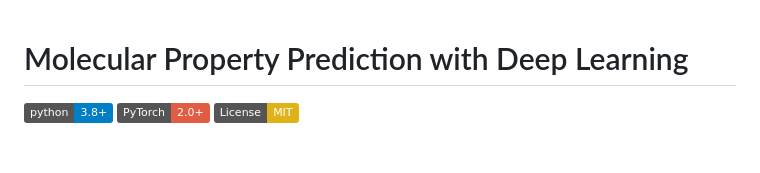
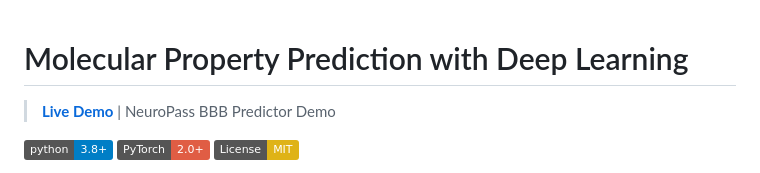
Before and after one commit to HildaPosada/Chemical-Molecule-Property-Prediction-Using-Neural-Networks, a Markdown page: README.md, the part around the change. Drawn GitHub-style; badges without logos; blank space fills up the shorter version.

Commit message:
Add live demo link to README

```diff
--- a/README.md
+++ b/README.md
@@ -1,4 +1,7 @@
 # Molecular Property Prediction with Deep Learning
+
+> **[Live Demo](https://molecule-demo.vercel.app)** | NeuroPass BBB Predictor Demo
+
 
 [![Python 3.8+](https://img.shields.io/badge/python-3.8+-blue.svg)](https://www.python.org/downloads/)
 [![PyTorch](https://img.shields.io/badge/PyTorch-2.0+-red.svg)](https://pytorch.org/)
```
